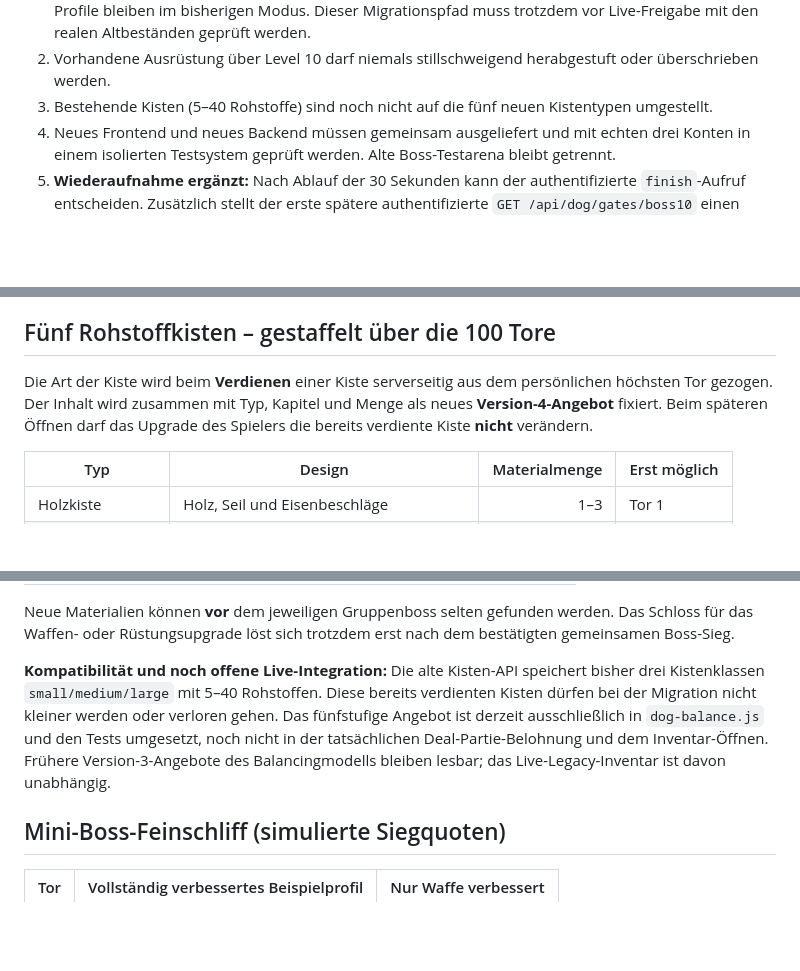
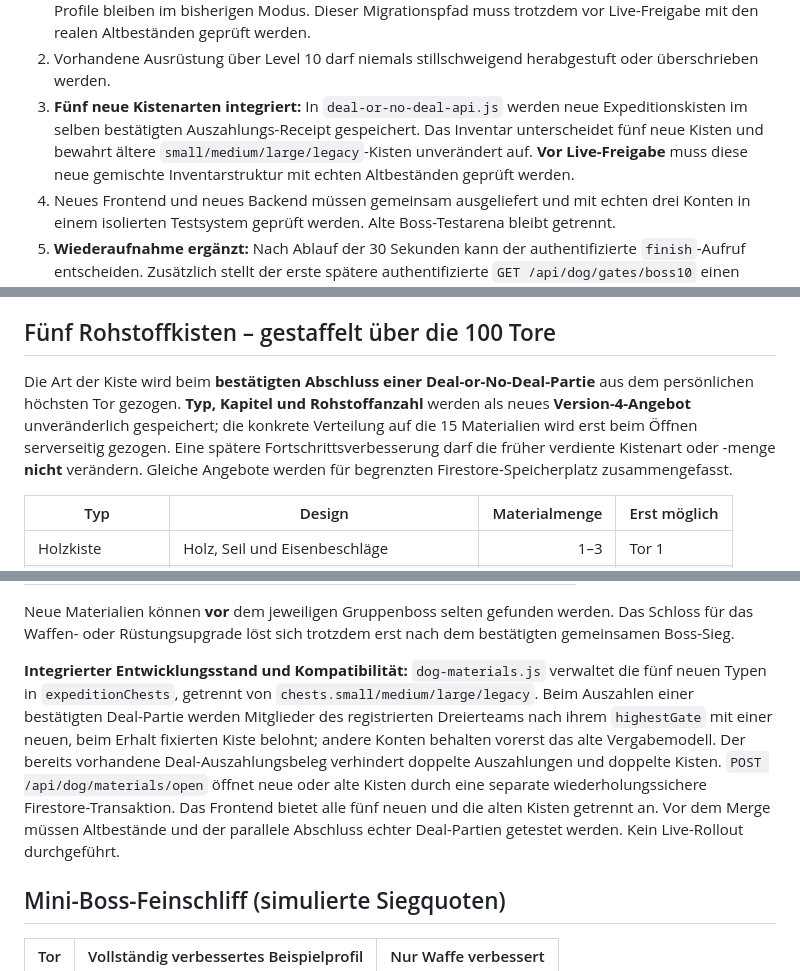
Before and after one commit to schmitti92/serverfinal, a Markdown page: BALANCE_100_TORE.md, 3 parts joined by grey strips. Drawn GitHub-style; blank space fills up the shorter version.

Commit message:
docs(dog): record integrated five-tier Deal payouts, safe legacy inventory and frozen award snapshots

```diff
--- a/BALANCE_100_TORE.md
+++ b/BALANCE_100_TORE.md
@@ -40,7 +40,7 @@ Ein gemeinsamer Dreier-Kader wird aus der bestehenden `dog-boss.js`-Teamstruktur
 **Vor Live-Freigabe unbedingt prüfen:**
 1. **Umgehungsschutz ergänzt:** Für Mitglieder der registrierten Dreier-Expedition prüft jetzt auch die bisherige `/api/dog/forge/...`-Schnittstelle die Boss-Freischaltung. Ihre neuen Ausrüstungslimits betragen 10 statt 20; auch die elf Fähigkeitslevel werden nach Bossfortschritt begrenzt. Bereits bestehende höhere Werte werden nicht abgeschnitten oder automatisch herabgestuft. Unbeteiligte Profile bleiben im bisherigen Modus. Dieser Migrationspfad muss trotzdem vor Live-Freigabe mit den realen Altbeständen geprüft werden.
 2. Vorhandene Ausrüstung über Level 10 darf niemals stillschweigend herabgestuft oder überschrieben werden.
-3. Bestehende Kisten (5–40 Rohstoffe) sind noch nicht auf die fünf neuen Kistentypen umgestellt.
+3. **Fünf neue Kistenarten integriert:** In `deal-or-no-deal-api.js` werden neue Expeditionskisten im selben bestätigten Auszahlungs-Receipt gespeichert. Das Inventar unterscheidet fünf neue Kisten und bewahrt ältere `small/medium/large/legacy`-Kisten unverändert auf. **Vor Live-Freigabe** muss diese neue gemischte Inventarstruktur mit echten Altbeständen geprüft werden.
 4. Neues Frontend und neues Backend müssen gemeinsam ausgeliefert und mit echten drei Konten in einem isolierten Testsystem geprüft werden. Alte Boss-Testarena bleibt getrennt.
 5. **Wiederaufnahme ergänzt:** Nach Ablauf der 30 Sekunden kann der authentifizierte `finish`-Aufruf entscheiden. Zusätzlich stellt der erste spätere authentifizierte `GET /api/dog/gates/boss10` einen steckengebliebenen Kampf durch eine Firestore-Transaktion einmalig wieder her. Bei einer Niederlage beginnt die 10-Minuten-Pause zum **ursprünglichen Kampfende**, auch wenn die Spieler erst später zurückkehren. Das ist keine asynchrone Hintergrundaufgabe.
 6. Gemeinsame Bosse 20–100, Belohnungen sowie die endgültige DOG-Freischaltung bleiben ausstehend.
@@ -49,7 +49,7 @@ Ein gemeinsamer Dreier-Kader wird aus der bestehenden `dog-boss.js`-Teamstruktur
 
 ## Fünf Rohstoffkisten – gestaffelt über die 100 Tore
 
-Die Art der Kiste wird beim **Verdienen** einer Kiste serverseitig aus dem persönlichen höchsten Tor gezogen. Der Inhalt wird zusammen mit Typ, Kapitel und Menge als neues **Version-4-Angebot** fixiert. Beim späteren Öffnen darf das Upgrade des Spielers die bereits verdiente Kiste **nicht** verändern.
+Die Art der Kiste wird beim **bestätigten Abschluss einer Deal-or-No-Deal-Partie** aus dem persönlichen höchsten Tor gezogen. **Typ, Kapitel und Rohstoffanzahl** werden als neues **Version-4-Angebot** unveränderlich gespeichert; die konkrete Verteilung auf die 15 Materialien wird erst beim Öffnen serverseitig gezogen. Eine spätere Fortschrittsverbesserung darf die früher verdiente Kistenart oder -menge **nicht** verändern. Gleiche Angebote werden für begrenzten Firestore-Speicherplatz zusammengefasst.
 
 | Typ | Design | Materialmenge | Erst möglich |
 |---|---|---:|---|
@@ -97,7 +97,7 @@ Die Rohstoff-Seltenheiten sind von der **Kistenmenge getrennt**: Gewöhnlich / U
 
 Neue Materialien können **vor** dem jeweiligen Gruppenboss selten gefunden werden. Das Schloss für das Waffen- oder Rüstungsupgrade löst sich trotzdem erst nach dem bestätigten gemeinsamen Boss-Sieg.
 
-**Kompatibilität und noch offene Live-Integration:** Die alte Kisten-API speichert bisher drei Kistenklassen `small/medium/large` mit 5–40 Rohstoffen. Diese bereits verdienten Kisten dürfen bei der Migration nicht kleiner werden oder verloren gehen. Das fünfstufige Angebot ist derzeit ausschließlich in `dog-balance.js` und den Tests umgesetzt, noch nicht in der tatsächlichen Deal-Partie-Belohnung und dem Inventar-Öffnen. Frühere Version-3-Angebote des Balancingmodells bleiben lesbar; das Live-Legacy-Inventar ist davon unabhängig.
+**Integrierter Entwicklungsstand und Kompatibilität:** `dog-materials.js` verwaltet die fünf neuen Typen in `expeditionChests`, getrennt von `chests.small/medium/large/legacy`. Beim Auszahlen einer bestätigten Deal-Partie werden Mitglieder des registrierten Dreierteams nach ihrem `highestGate` mit einer neuen, beim Erhalt fixierten Kiste belohnt; andere Konten behalten vorerst das alte Vergabemodell. Der bereits vorhandene Deal-Auszahlungsbeleg verhindert doppelte Auszahlungen und doppelte Kisten. `POST /api/dog/materials/open` öffnet neue oder alte Kisten durch eine separate wiederholungssichere Firestore-Transaktion. Das Frontend bietet alle fünf neuen und die alten Kisten getrennt an. Vor dem Merge müssen Altbestände und der parallele Abschluss echter Deal-Partien getestet werden. Kein Live-Rollout durchgeführt.
 
 ## Mini-Boss-Feinschliff (simulierte Siegquoten)
 
```
